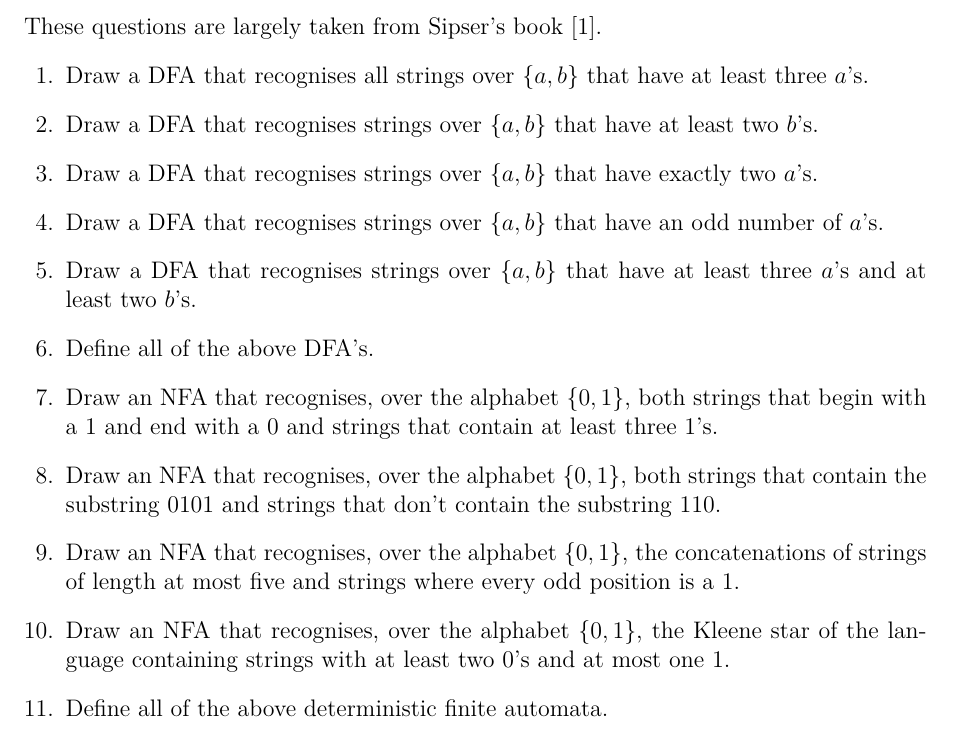
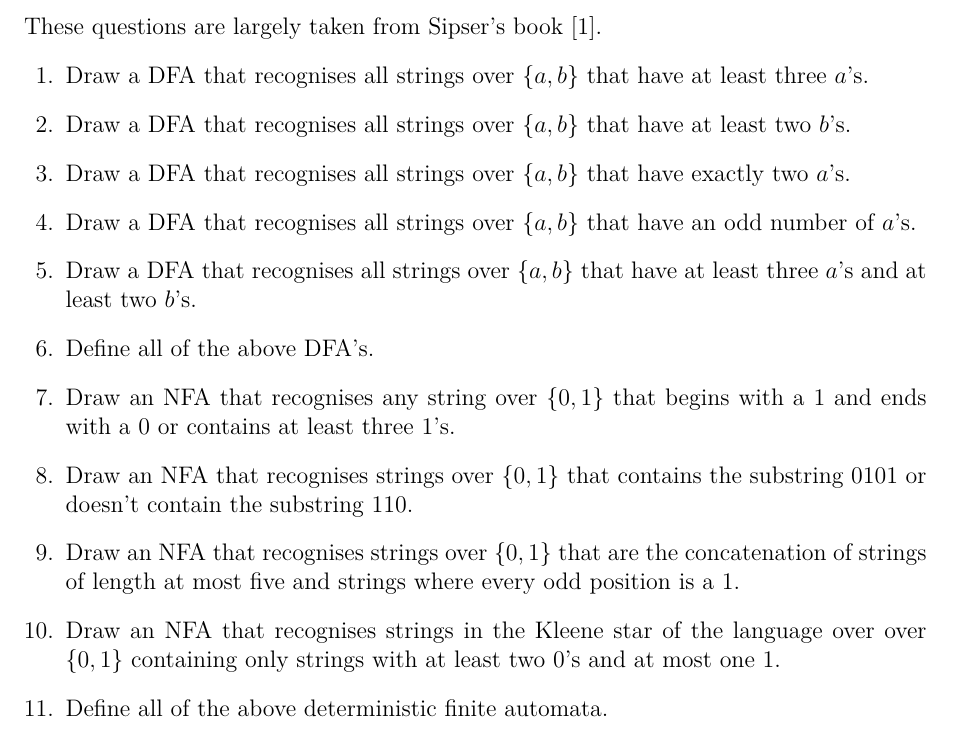
Before and after one commit to ianmcloughlin/problems-finite-automata, a LaTeX problem sheet (problems.tex): part of the page, cut so that both start at the same text. Compiled offline with pdfLaTeX.

Commit message:
Fixed wording

```diff
--- a/problems.tex
+++ b/problems.tex
@@ -66,7 +66,7 @@
   \end{solution}
 
 \question
-  Draw a DFA that recognises strings over $\{a,b\}$ that have at least two $b$'s.
+  Draw a DFA that recognises all strings over $\{a,b\}$ that have at least two $b$'s.
   \begin{solution}
     \begin{center}
       \begin{tikzpicture}[auto, on grid, node distance=2cm, initial text=]
@@ -84,7 +84,7 @@
   \end{solution}
 
 \question
-  Draw a DFA that recognises strings over $\{a,b\}$ that have exactly two $a$'s.
+  Draw a DFA that recognises all strings over $\{a,b\}$ that have exactly two $a$'s.
   \begin{solution}
     \begin{center}
       \begin{tikzpicture}[auto, on grid, node distance=2cm, initial text=]
@@ -105,7 +105,7 @@
   \end{solution}
 
   \question
-  Draw a DFA that recognises strings over $\{a,b\}$ that have an odd number of $a$'s.
+  Draw a DFA that recognises all strings over $\{a,b\}$ that have an odd number of $a$'s.
   \begin{solution}
     \begin{center}
       \begin{tikzpicture}[auto, on grid, node distance=2cm, initial text=]
@@ -121,7 +121,7 @@
 \end{solution}
 
 \question
-  Draw a DFA that recognises strings over $\{a,b\}$ that have at least three $a$'s and at least two $b$'s.
+  Draw a DFA that recognises all strings over $\{a,b\}$ that have at least three $a$'s and at least two $b$'s.
 \begin{solution}
   \begin{center}
     \begin{tikzpicture}[auto, on grid, node distance=3cm, initial text=]
@@ -171,7 +171,7 @@
   Define all of the above DFA's.
 
 \question
-  Draw an NFA that recognises, over the alphabet $\{0,1\}$, both strings that begin with a 1 and end with a 0 and strings that contain at least three 1's.
+  Draw an NFA that recognises any string over $\{0,1\}$ that begins with a 1 and ends with a 0 or contains at least three 1's.
   \begin{solution}
     \begin{center}
   \begin{tikzpicture}[auto, on grid, node distance=2cm, initial text=]
@@ -202,7 +202,7 @@
 
 
 \question
-  Draw an NFA that recognises, over the alphabet $\{0,1\}$, both strings that contain the substring 0101 and strings that don't contain the substring 110.
+  Draw an NFA that recognises strings over $\{0,1\}$ that contains the substring 0101 or doesn't contain the substring 110.
   \begin{solution}
     \begin{center}
       \begin{tikzpicture}[auto, on grid, node distance=2cm, initial text=]
@@ -238,7 +238,7 @@
 
 
 \question
-  Draw an NFA that recognises, over the alphabet $\{0,1\}$, the concatenations of strings of length at most five and strings where every odd position is a 1.
+  Draw an NFA that recognises strings over $\{0,1\}$ that are the concatenation of strings of length at most five and strings where every odd position is a 1.
   \begin{solution}
     \begin{center}
     \begin{tikzpicture}[auto, on grid, node distance=2cm, initial text=]
@@ -275,7 +275,7 @@
 
 
   \question
-  Draw an NFA that recognises, over the alphabet $\{0,1\}$, the Kleene star of the language containing strings with at least two 0's and at most one 1.
+  Draw an NFA that recognises strings in the Kleene star of the language over over $\{0,1\}$ containing only strings with at least two 0's and at most one 1.
   \begin{solution}
     \begin{center}
     \begin{tikzpicture}[auto, on grid, node distance=2cm, initial text=]
```
Also changed, not shown: problems.pdf.
